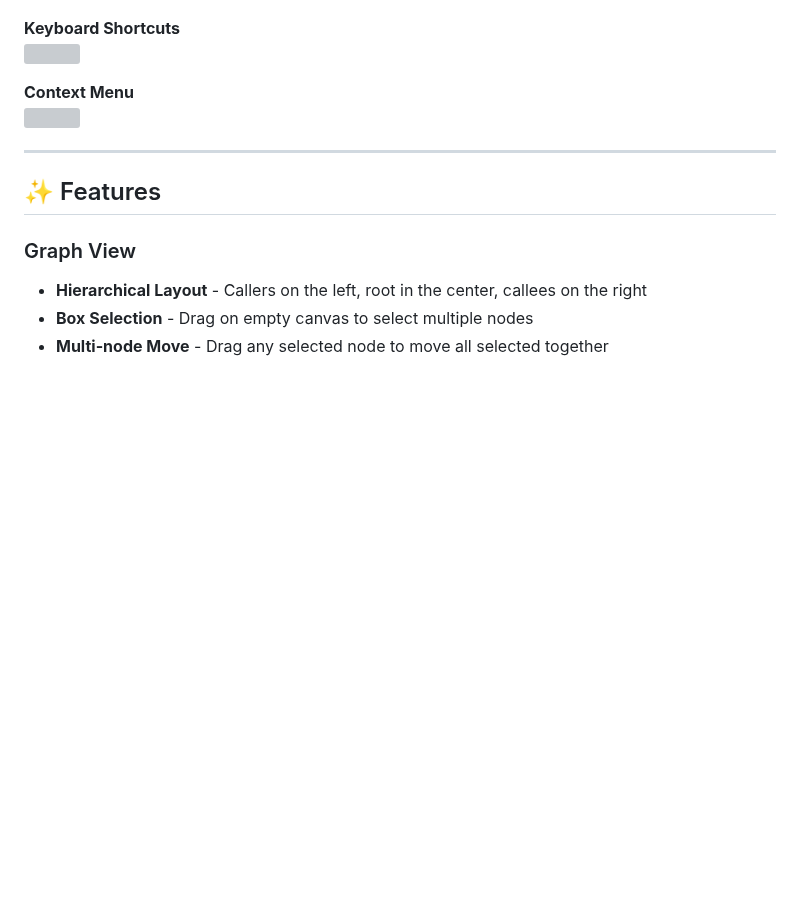
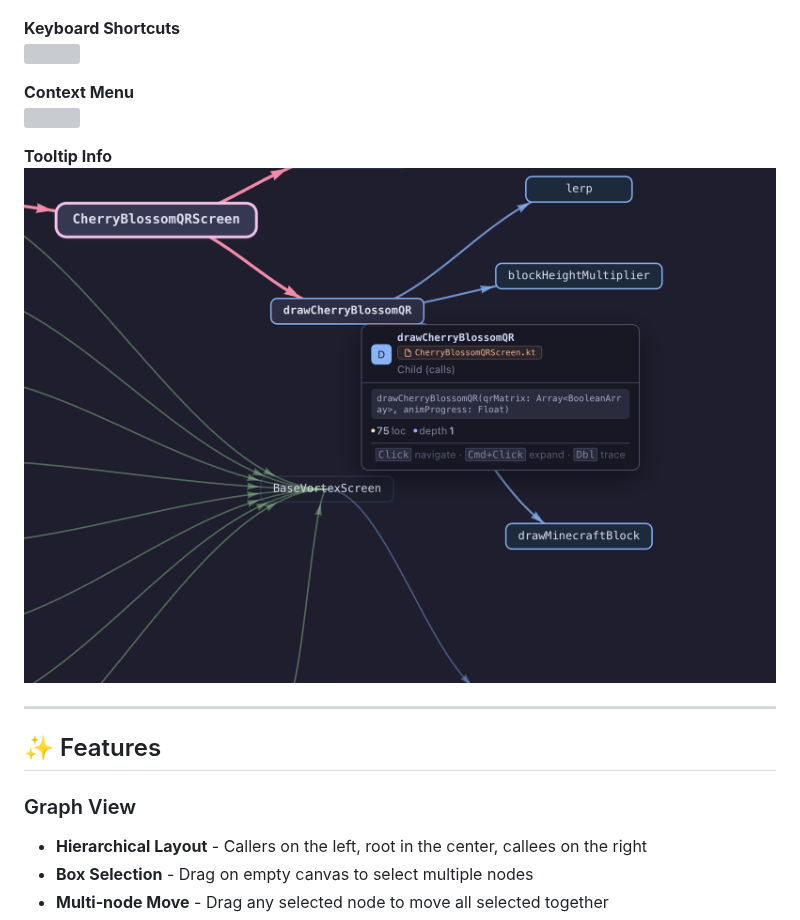
Before and after one commit to vishal2376/mindmap, a Markdown page: README.md, the part around the change. Rendered like a GitHub page; pictures changed too: showcase/screenshots/tooltip_info.png (added); blank space fills up the shorter version; grey boxes are pictures that could not be loaded.

Commit message:
docs: add tooltip info screenshot to showcase

```diff
--- a/README.md
+++ b/README.md
@@ -41,6 +41,9 @@ An IntelliJ IDEA / Android Studio plugin that generates interactive call graph v
 
 **Context Menu**<br/>
 <img src="showcase/screenshots/context_menu.png" width="800"/>
+
+**Tooltip Info**<br/>
+<img src="showcase/screenshots/tooltip_info.png" width="800"/>
 
 ---
 
```
